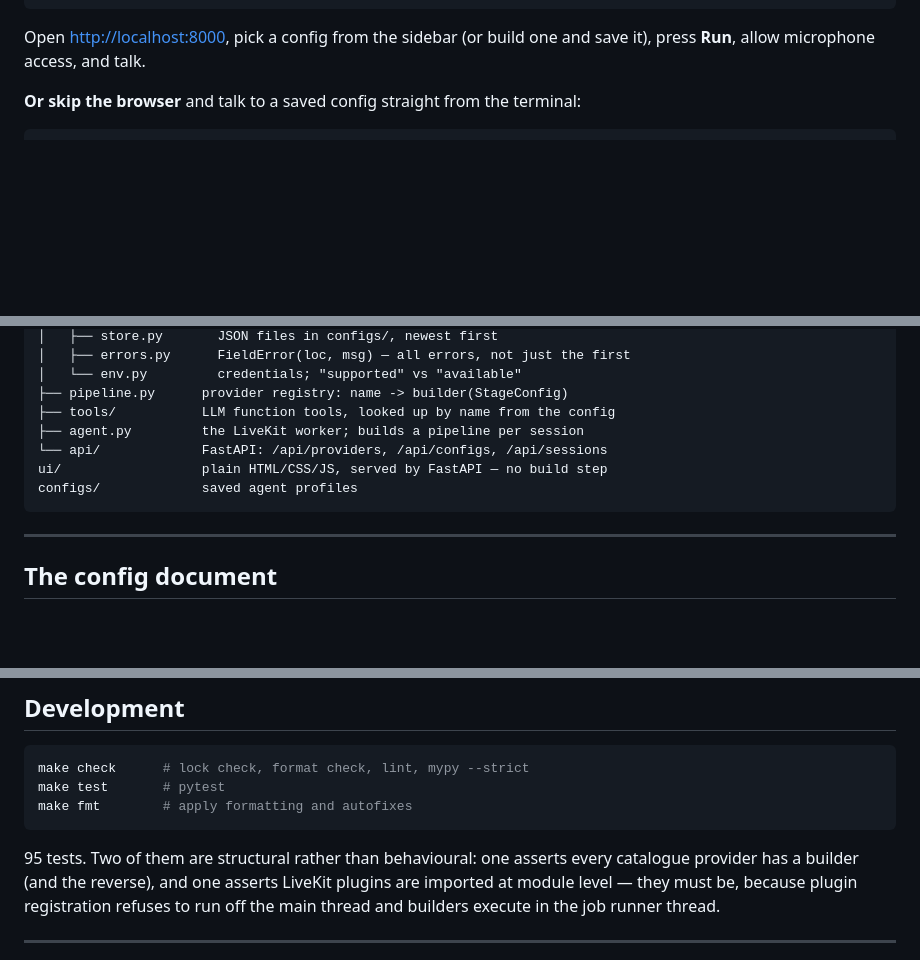
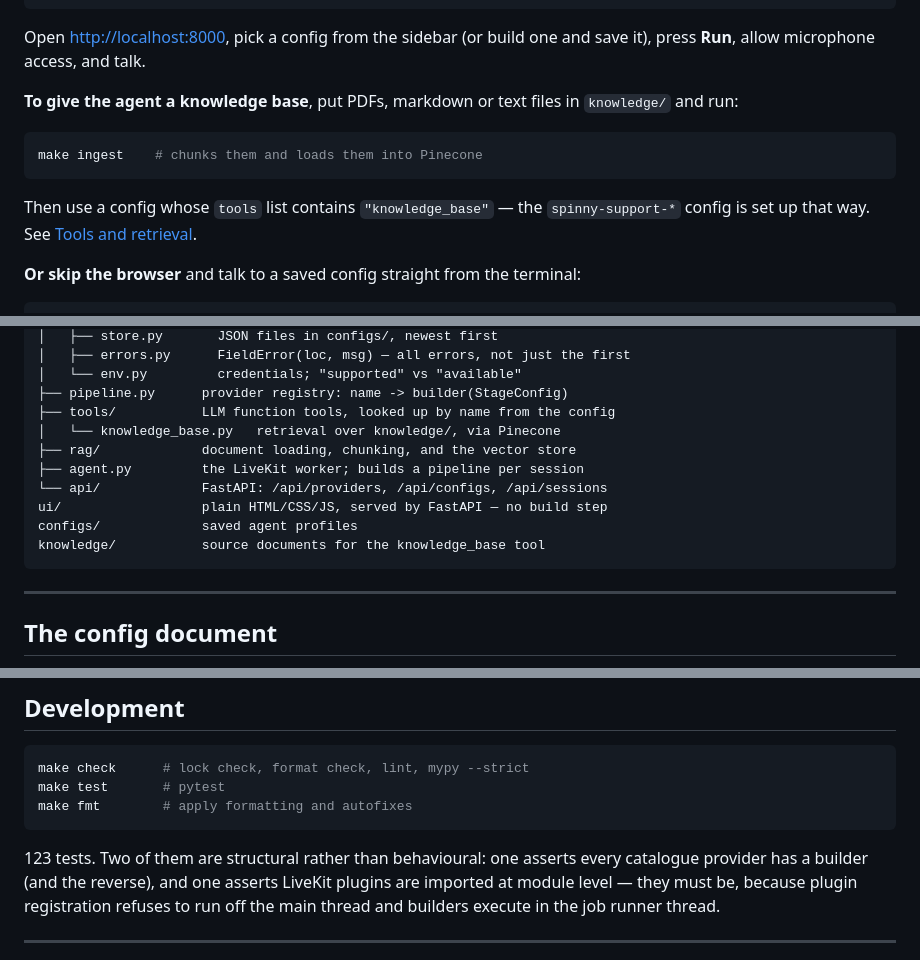
Before and after one commit to SameerSingh2901/conversational-ai-project, a Markdown page: README.md, 3 parts joined by grey strips. Rendered like a GitHub page; blank space fills up the shorter version.

````diff
--- a/README.md
+++ b/README.md
@@ -49,6 +49,17 @@ make worker    # connects to LiveKit Cloud and waits for rooms
 
 Open <http://localhost:8000>, pick a config from the sidebar (or build one and save it),
 press **Run**, allow microphone access, and talk.
+
+**To give the agent a knowledge base**, put PDFs, markdown or text files in
+`knowledge/` and run:
+
+```bash
+make ingest    # chunks them and loads them into Pinecone
+```
+
+Then use a config whose `tools` list contains `"knowledge_base"` — the
+`spinny-support-*` config is set up that way. See
+[Tools and retrieval](#tools-and-retrieval).
 
 **Or skip the browser** and talk to a saved config straight from the terminal:
 
@@ -102,10 +113,13 @@ src/voice_agent/
 │   └── env.py         credentials; "supported" vs "available"
 ├── pipeline.py      provider registry: name -> builder(StageConfig)
 ├── tools/           LLM function tools, looked up by name from the config
+│   └── knowledge_base.py   retrieval over knowledge/, via Pinecone
+├── rag/             document loading, chunking, and the vector store
 ├── agent.py         the LiveKit worker; builds a pipeline per session
 └── api/             FastAPI: /api/providers, /api/configs, /api/sessions
 ui/                  plain HTML/CSS/JS, served by FastAPI — no build step
 configs/             saved agent profiles
+knowledge/           source documents for the knowledge_base tool
 ```
 
 ---
@@ -216,7 +295,7 @@ make test       # pytest
 make fmt        # apply formatting and autofixes
 ```
 
-95 tests. Two of them are structural rather than behavioural: one asserts every
+123 tests. Two of them are structural rather than behavioural: one asserts every
 catalogue provider has a builder (and the reverse), and one asserts LiveKit plugins are
 imported at module level — they must be, because plugin registration refuses to run off
 the main thread and builders execute in the job runner thread.
````
Also changed, not shown: other parts of README.md (+65 -0 lines).
